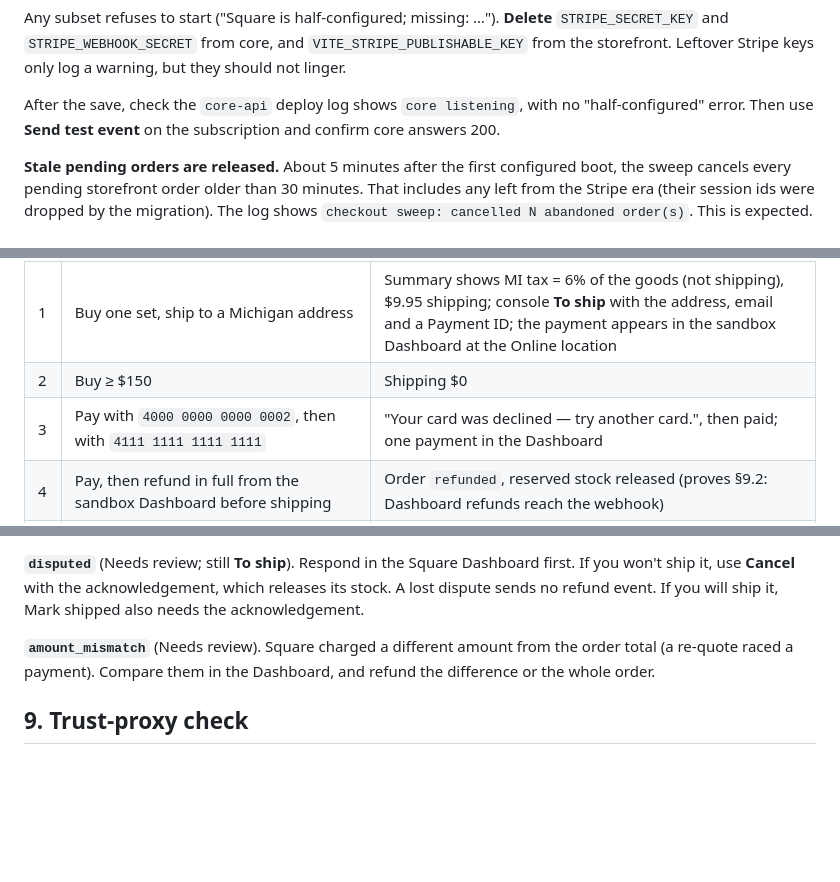
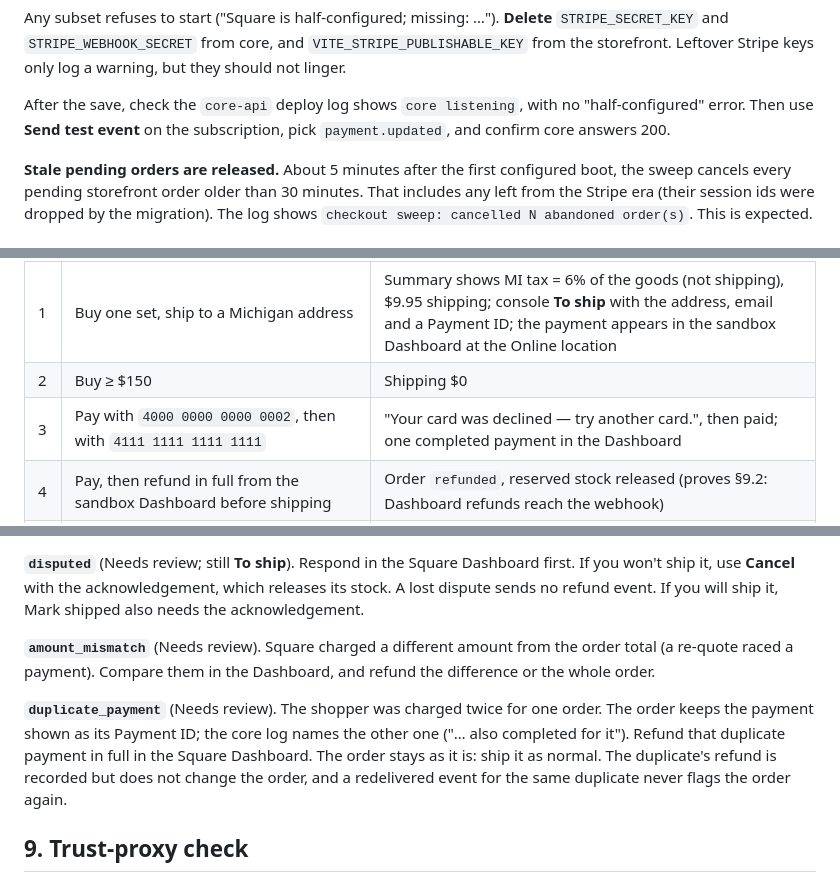
Before and after one commit to jackMoven1/alpinebrick-platform, a Markdown page: docs/status/2026-09-28-square-sandbox-runbook.md, 3 parts joined by grey strips. GitHub-like rendering; blank space fills up the shorter version.

Commit message:
docs(core): runbook duplicate_payment handling and test-event and check-3 wording
Co-Authored-By: Claude Opus 5.5 <noreply@anthropic.com>

```diff
--- a/docs/status/2026-09-28-square-sandbox-runbook.md
+++ b/docs/status/2026-09-28-square-sandbox-runbook.md
@@ -65,8 +65,8 @@ Any subset refuses to start ("Square is half-configured; missing: …").
 log a warning, but they should not linger.
 
 After the save, check the `core-api` deploy log shows `core listening`, with no
-"half-configured" error. Then use **Send test event** on the subscription and
-confirm core answers 200.
+"half-configured" error. Then use **Send test event** on the subscription, pick
+`payment.updated`, and confirm core answers 200.
 
 **Stale pending orders are released.** About 5 minutes after the first
 configured boot, the sweep cancels every pending storefront order older than
@@ -100,7 +100,7 @@ each result (order number, console view, pass/fail) on the core PR.
 |---|---|---|
 | 1 | Buy one set, ship to a Michigan address | Summary shows MI tax = 6% of the goods (not shipping), $9.95 shipping; console **To ship** with the address, email and a Payment ID; the payment appears in the sandbox Dashboard at the Online location |
 | 2 | Buy ≥ $150 | Shipping $0 |
-| 3 | Pay with `4000 0000 0000 0002`, then with `4111 1111 1111 1111` | "Your card was declined — try another card.", then paid; one payment in the Dashboard |
+| 3 | Pay with `4000 0000 0000 0002`, then with `4111 1111 1111 1111` | "Your card was declined — try another card.", then paid; one completed payment in the Dashboard |
 | 4 | Pay, then refund in full from the sandbox Dashboard before shipping | Order `refunded`, reserved stock released (proves §9.2: Dashboard refunds reach the webhook) |
 | 5 | Make an order total exactly **$88.01** (non-MI address, a product at $78.06 plus $9.95 shipping; set a staging variant's price in the console for this) and pay | Dispute created (`EVIDENCE_REQUIRED`); order in **Needs review** (`disputed`); Cancel with acknowledgement releases stock. Put the price back afterwards |
 | 6 | Visit `/?ref=test-partner`, then buy | Order detail: referral `test-partner`, Test Partner, 10.00% |
@@ -123,6 +123,13 @@ event. If you will ship it, Mark shipped also needs the acknowledgement.
 from the order total (a re-quote raced a payment). Compare them in the
 Dashboard, and refund the difference or the whole order.
 
+**`duplicate_payment`** (Needs review). The shopper was charged twice for one
+order. The order keeps the payment shown as its Payment ID; the core log
+names the other one ("… also completed for it"). Refund that duplicate
+payment in full in the Square Dashboard. The order stays as it is: ship it
+as normal. The duplicate's refund is recorded but does not change the order,
+and a redelivered event for the same duplicate never flags the order again.
+
 ## 9. Trust-proxy check
 
 Carried over from the Stripe runbook §7 and still required: confirm on
```
